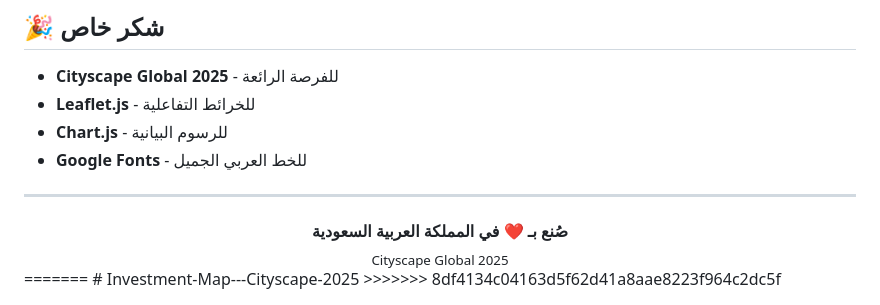
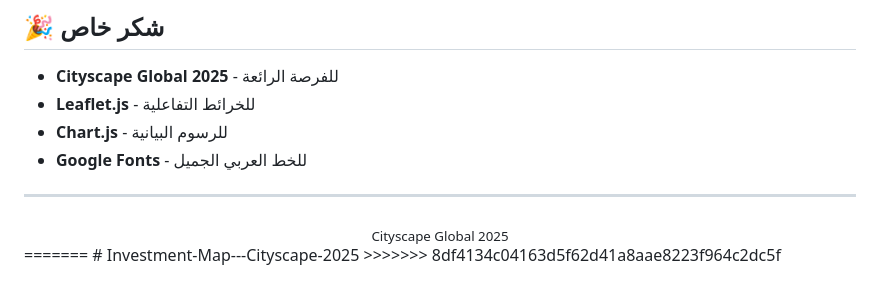
Before and after one commit to m-a-wahab/Investment-Map---Cityscape-2025, a Markdown page: README.md, the part around the change. Drawn GitHub-style.

```diff
--- a/README.md
+++ b/README.md
@@ -204,8 +204,6 @@ const ARAR_CENTER = [LAT, LNG];
 ---
 
 <div align="center">
-  <strong>صُنع بـ ❤️ في المملكة العربية السعودية</strong>
-  <br>
   <sub>Cityscape Global 2025</sub>
 </div>
 =======
```
